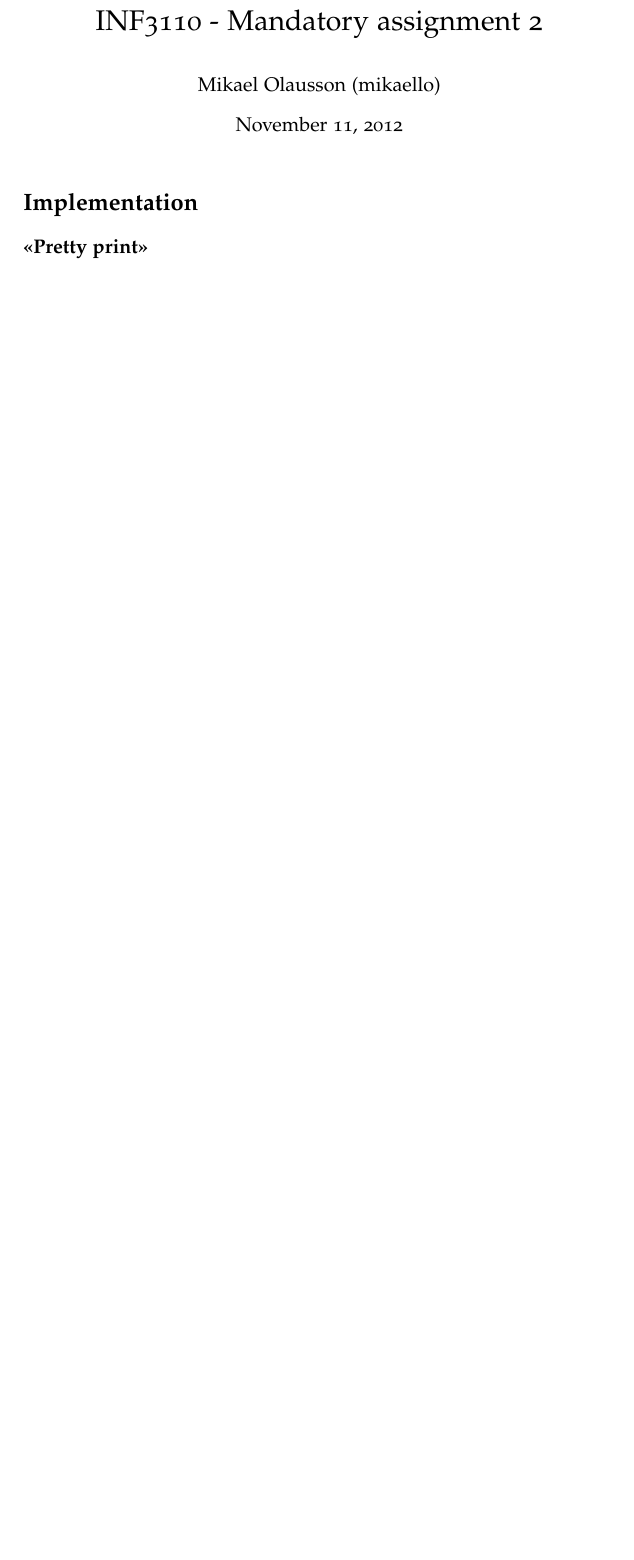
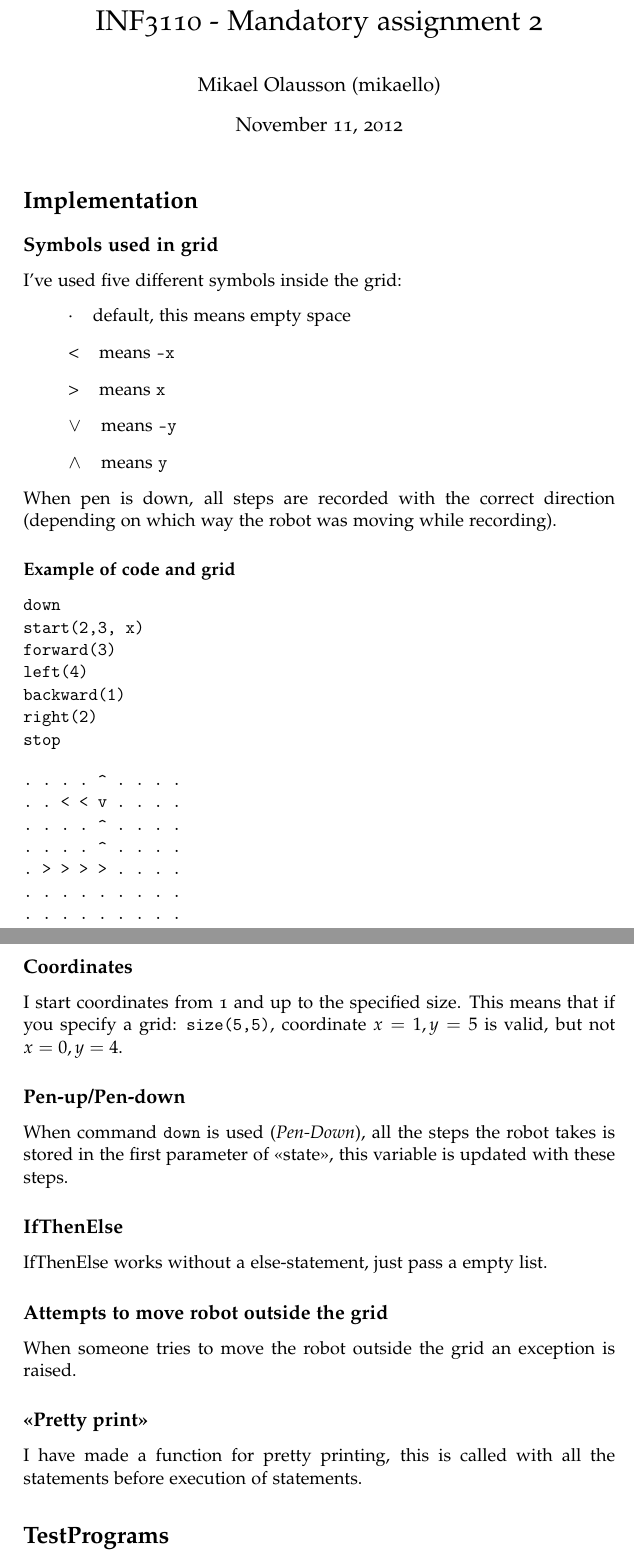
Before and after one commit to Michel14/inf3110_oblig2, a LaTeX document (docs/README.tex): part of the page before the commit and two parts of pages 1 and 2 of 2 after it, the two joined at a grey line, cut so that both start at the same text, the shorter picture padded with empty space. Compiled offline with pdfLaTeX.

Commit message:
PenUp/Down, more comments and examples

```diff
--- a/docs/README.tex
+++ b/docs/README.tex
@@ -54,6 +54,60 @@
 
 \section{Implementation}
 
+\subsection{Symbols used in grid}
+I've used five different symbols inside the grid:
+\begin{itemize}
+  % I've used a little workaround here, i'm sorry for that.
+\item[] \textperiodcentered{} \hspace{2 mm} default, this means empty space
+\item[] < \hspace{2 mm} means \verb|-x|
+\item[] > \hspace{2 mm} means \verb|x|
+\item[] $\vee$ \hspace{2 mm} means \verb|-y|
+\item[] $\wedge$ \hspace{2 mm} means \verb|y|
+\end{itemize}
+When pen is down, all steps are recorded with the correct direction
+(depending on which way the robot was moving while recording).
 
+\subsubsection{Example of code and grid}
+
+\begin{verbatim}
+down
+start(2,3, x)
+forward(3)
+left(4)
+backward(1)
+right(2)
+stop
+\end{verbatim}
+
+\begin{verbatim}
+. . . . ^ . . . .
+. . < < v . . . .
+. . . . ^ . . . .
+. . . . ^ . . . .
+. > > > > . . . .
+. . . . . . . . .
+. . . . . . . . .
+\end{verbatim}
+
+\subsection{Coordinates }
+I start coordinates from 1 and up to the specified size. This means
+that if you specify a grid: \verb=size(5,5)=, coordinate $x=1,y=5$ is
+valid, but not $x=0,y=4$.
+
+\subsection{Pen-up/Pen-down}
+When command \verb=down= is used (\emph{Pen-Down}), all the steps the
+robot takes is stored in the first parameter of <<state>>, this
+variable is updated with these steps.
+
+\subsection{IfThenElse}
+IfThenElse works without a else-statement, just pass a empty list.
+
+\subsection{Attempts to move robot outside the grid}
+When someone tries to move the robot outside the grid an exception is
+raised.
 
 \subsection{<<Pretty print>>}
+I have made a function for pretty printing, this is called with all
+the statements before execution of statements.
+
+\section{TestPrograms}
```
Also changed, not shown: docs/README.pdf, docs/README.tex (9 more changed lines), 1 other file.
